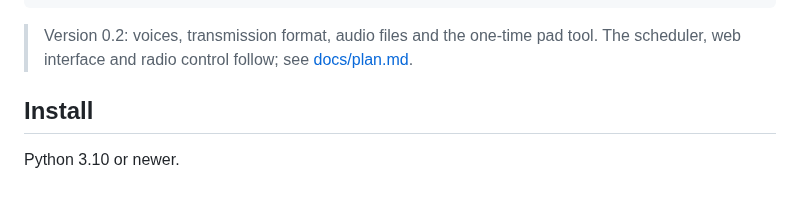
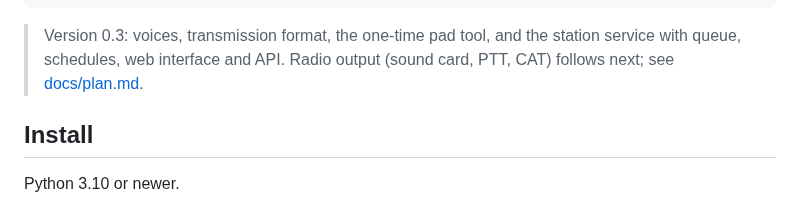
Before and after one commit to TechnikWeber/EtherDigits, a Markdown page: README.md, the part around one of its changes. Rendered like a GitHub page.

````diff
--- a/README.md
+++ b/README.md
@@ -21,9 +21,9 @@ REPEAT 21347 47890 11203
 END
 ```
 
-> Version 0.2: voices, transmission format, audio files and the one-time pad
-> tool. The scheduler, web interface and radio control follow; see
-> [docs/plan.md](docs/plan.md).
+> Version 0.3: voices, transmission format, the one-time pad tool, and the
+> station service with queue, schedules, web interface and API. Radio output
+> (sound card, PTT, CAT) follows next; see [docs/plan.md](docs/plan.md).
 
 ## Install
 
````
Also changed, not shown: other parts of README.md (+52 -0 lines), docs/plan.md (+13 -7 lines), docs/station.jpg (added), 15 other files.
